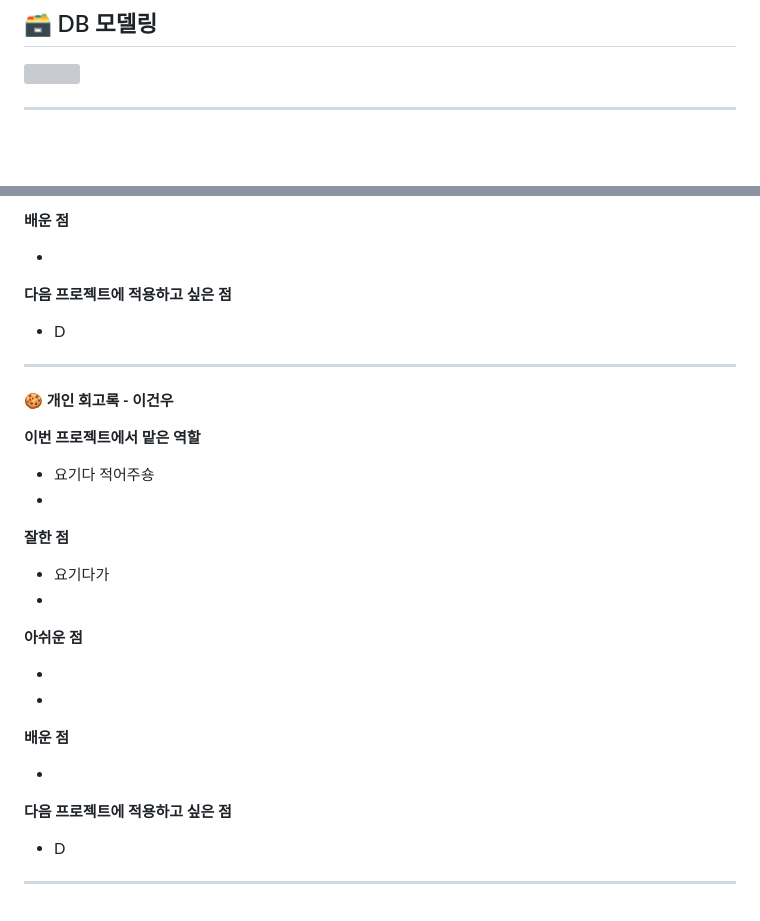
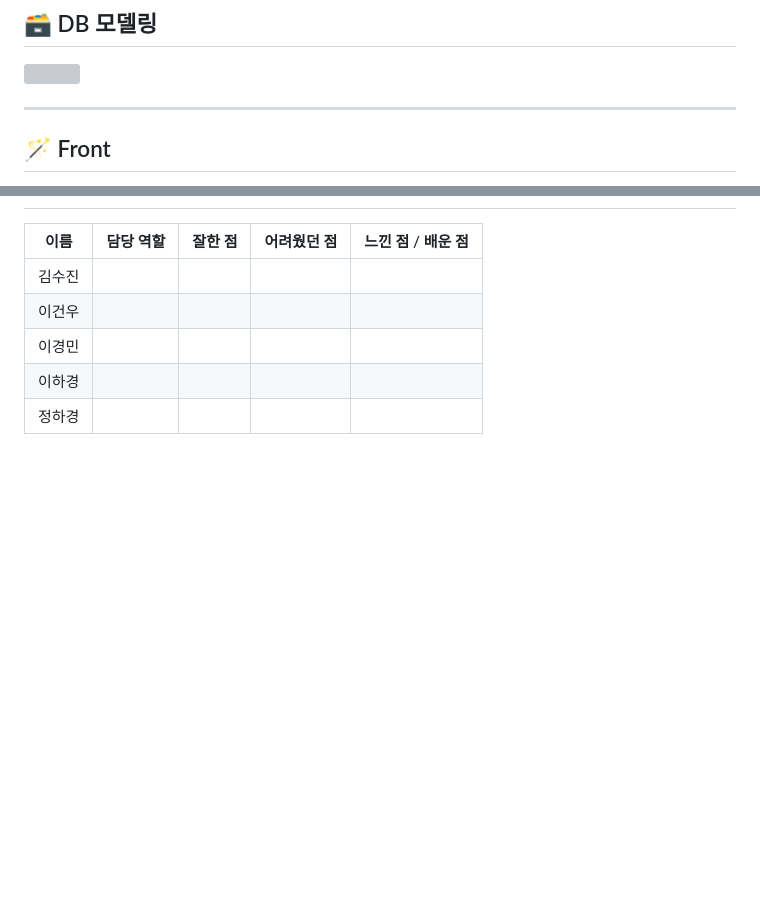
Before and after one commit to 20250918-beyond-SW-Camp-21th/beyond-SW-21th-four-2team, a Markdown page: README.md, 2 parts joined by grey strips. GitHub-like rendering; blank space fills up the shorter version; grey boxes are pictures that could not be loaded.

```diff
--- a/README.md
+++ b/README.md
@@ -201,4 +201,6 @@ RESTful API 기반의 데이터 처리와 통계 기능을 중심으로 실제
 ![](https://github.com/user-attachments/assets/ad5af0e7-a1d1-4088-866d-546faa612cec)
 
 ---
+<a id="front"></a>
+## 🪄 Front
 
@@ -825,43 +741,7 @@ pipeline {
--
--
-
-
-**배운 점**
-
--
-
-
-**다음 프로젝트에 적용하고 싶은 점**
-
-- D
-
----
-
-**🍪 개인 회고록 - 이건우**
-
-**이번 프로젝트에서 맡은 역할**
-
-- 요기다 적어주숑
--
-
-**잘한 점**
-
-- 요기다가
--
-
-**아쉬운 점**
-
--
--
-
-
-**배운 점**
-
--
-
-
-**다음 프로젝트에 적용하고 싶은 점**
-
-- D
-
----
+| 이름 | 담당 역할 | 잘한 점 | 어려웠던 점 | 느낀 점 / 배운 점 |
+|------|----------|------------|----------------|----------------------|
+| 김수진 |          |            |                |                      |
+| 이건우 |          |            |                |                      |
+| 이경민 |          |            |                |                      |
+| 이하경 |          |            |                |                      |
+| 정하경 |          |            |                |                      |
```
Also changed, not shown: other parts of README.md (+29 -115 lines).
